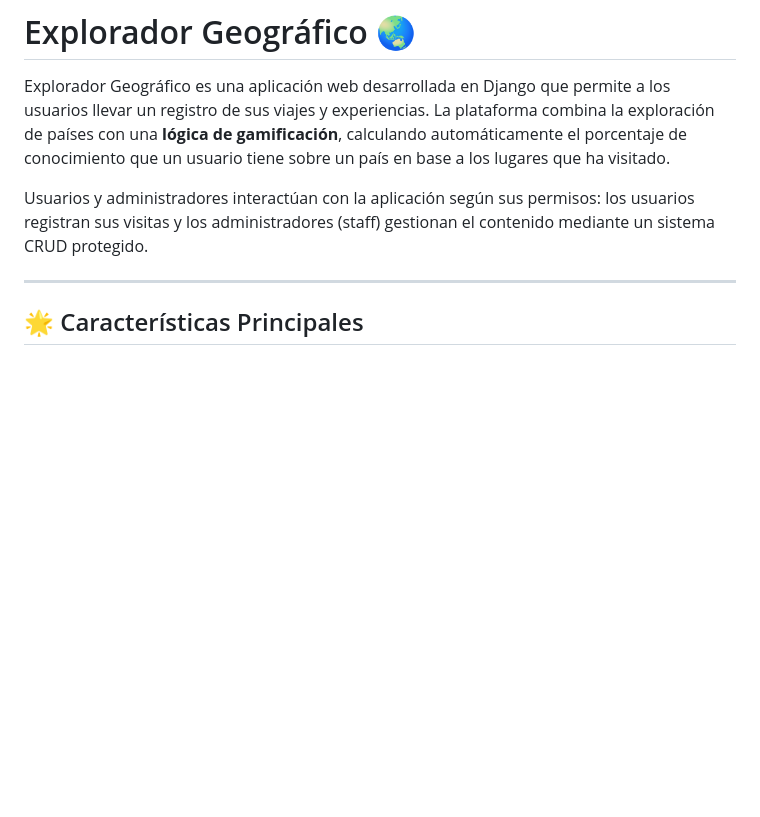
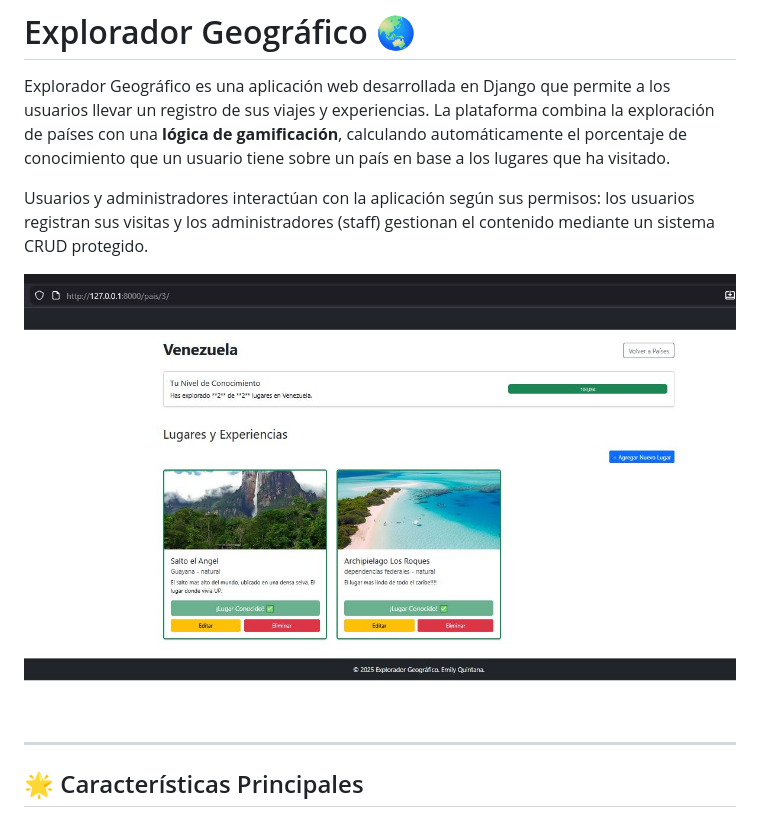
Before and after one commit to EmyQuintana/Evaluaci-nPortafolio6, a Markdown page: README.md, the part around the change. Rendered like a GitHub page; pictures changed too: screenshot/Captura.JPG (added); blank space fills up the shorter version.

Commit message:
agregar captura al readme y agregar html eliminar_lugar

```diff
--- a/README.md
+++ b/README.md
@@ -3,6 +3,8 @@
 Explorador Geográfico es una aplicación web desarrollada en Django que permite a los usuarios llevar un registro de sus viajes y experiencias. La plataforma combina la exploración de países con una **lógica de gamificación**, calculando automáticamente el porcentaje de conocimiento que un usuario tiene sobre un país en base a los lugares que ha visitado.
 
 Usuarios y administradores interactúan con la aplicación según sus permisos: los usuarios registran sus visitas y los administradores (staff) gestionan el contenido mediante un sistema CRUD protegido.
+
+![Vista Preliminar](screenshot/Captura.JPG)
 
 ---
 
```
Also changed, not shown: media/lugares/iguzu.jpg (added), 1 other file.
